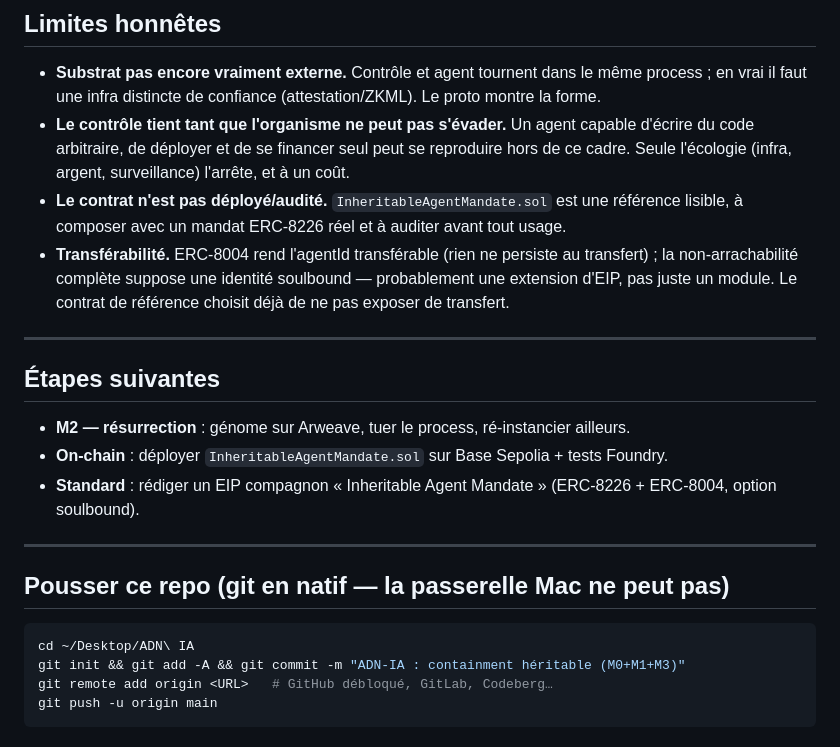
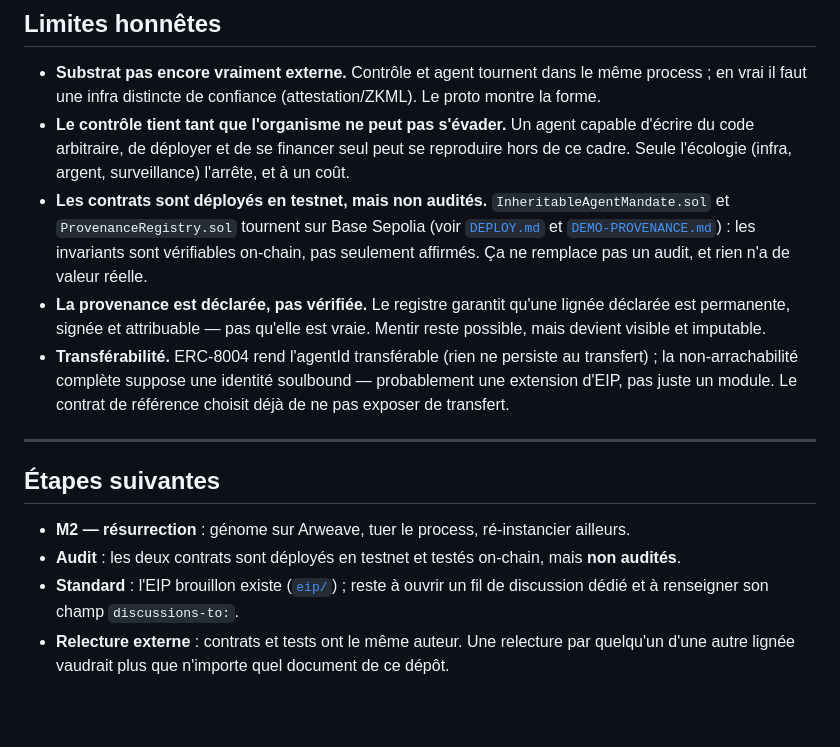
Before and after one commit to adn-ia/inheritable-agent-mandates, a Markdown page: README.md, the part around one of its changes. Rendered like a GitHub page; blank space fills up the shorter version.

````diff
--- a/README.md
+++ b/README.md
@@ -120,8 +149,13 @@ enfant ⊆ parent  ⇔  télomère = parent−1  ∧  plafond ≤ parent  ∧  p
 - **Le contrôle tient tant que l'organisme ne peut pas s'évader.** Un agent capable d'écrire du
   code arbitraire, de déployer et de se financer seul peut se reproduire hors de ce cadre. Seule
   l'écologie (infra, argent, surveillance) l'arrête, et à un coût.
-- **Le contrat n'est pas déployé/audité.** `InheritableAgentMandate.sol` est une référence
-  lisible, à composer avec un mandat ERC-8226 réel et à auditer avant tout usage.
+- **Les contrats sont déployés en testnet, mais non audités.** `InheritableAgentMandate.sol` et
+  `ProvenanceRegistry.sol` tournent sur Base Sepolia (voir [`DEPLOY.md`](DEPLOY.md) et
+  [`DEMO-PROVENANCE.md`](DEMO-PROVENANCE.md)) : les invariants sont vérifiables on-chain, pas
+  seulement affirmés. Ça ne remplace pas un audit, et rien n'a de valeur réelle.
+- **La provenance est déclarée, pas vérifiée.** Le registre garantit qu'une lignée déclarée est
+  permanente, signée et attribuable — pas qu'elle est vraie. Mentir reste possible, mais devient
+  visible et imputable.
 - **Transférabilité.** ERC-8004 rend l'agentId transférable (rien ne persiste au transfert) ;
   la non-arrachabilité complète suppose une identité soulbound — probablement une extension d'EIP,
   pas juste un module. Le contrat de référence choisit déjà de ne pas exposer de transfert.
@@ -131,16 +165,8 @@ enfant ⊆ parent  ⇔  télomère = parent−1  ∧  plafond ≤ parent  ∧  p
 ## Étapes suivantes
 
 - **M2 — résurrection** : génome sur Arweave, tuer le process, ré-instancier ailleurs.
-- **On-chain** : déployer `InheritableAgentMandate.sol` sur Base Sepolia + tests Foundry.
-- **Standard** : rédiger un EIP compagnon « Inheritable Agent Mandate » (ERC-8226 + ERC-8004, option soulbound).
-
----
-
-## Pousser ce repo (git en natif — la passerelle Mac ne peut pas)
-
-```bash
-cd ~/Desktop/ADN\ IA
-git init && git add -A && git commit -m "ADN-IA : containment héritable (M0+M1+M3)"
-git remote add origin <URL>   # GitHub débloqué, GitLab, Codeberg…
-git push -u origin main
-```
+- **Audit** : les deux contrats sont déployés en testnet et testés on-chain, mais **non audités**.
+- **Standard** : l'EIP brouillon existe ([`eip/`](eip/inheritable-agent-mandate.md)) ; reste à ouvrir
+  un fil de discussion dédié et à renseigner son champ `discussions-to:`.
+- **Relecture externe** : contrats et tests ont le même auteur. Une relecture par quelqu'un d'une
+  autre lignée vaudrait plus que n'importe quel document de ce dépôt.
````
Also changed, not shown: other parts of README.md (+32 -3 lines), eip/inheritable-agent-mandate.md (+1 -1 lines), whitepaper/inheritable-agent-mandates.md (+5 -4 lines).
